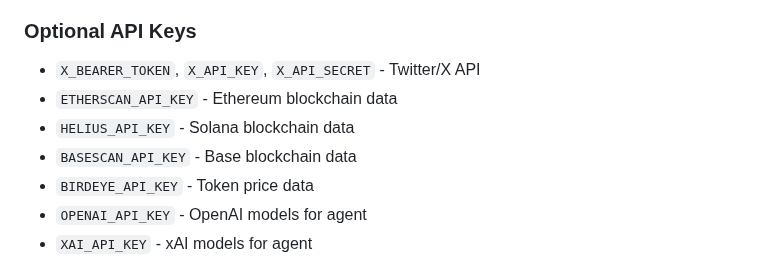
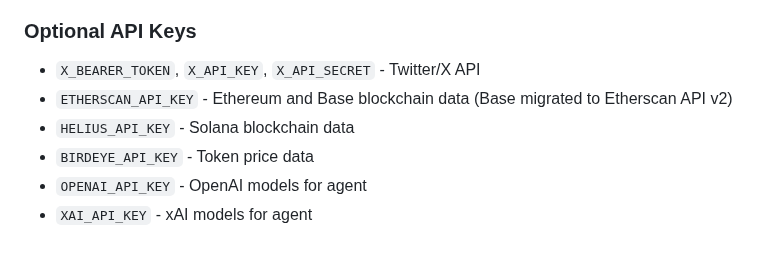
Before and after one commit to daniqan/shyvr-auto, a Markdown page: README.md, the part around the change. GitHub-like rendering.

Commit message:
update README to document consolidated Etherscan API key usage

```diff
--- a/README.md
+++ b/README.md
@@ -297,9 +297,8 @@ gcloud secrets create DB_PASSWORD --data-file=<(echo 'your_db_password')
 
 ### Optional API Keys
 - `X_BEARER_TOKEN`, `X_API_KEY`, `X_API_SECRET` - Twitter/X API
-- `ETHERSCAN_API_KEY` - Ethereum blockchain data
+- `ETHERSCAN_API_KEY` - Ethereum and Base blockchain data (Base migrated to Etherscan API v2)
 - `HELIUS_API_KEY` - Solana blockchain data
-- `BASESCAN_API_KEY` - Base blockchain data
 - `BIRDEYE_API_KEY` - Token price data
 - `OPENAI_API_KEY` - OpenAI models for agent
 - `XAI_API_KEY` - xAI models for agent
```
